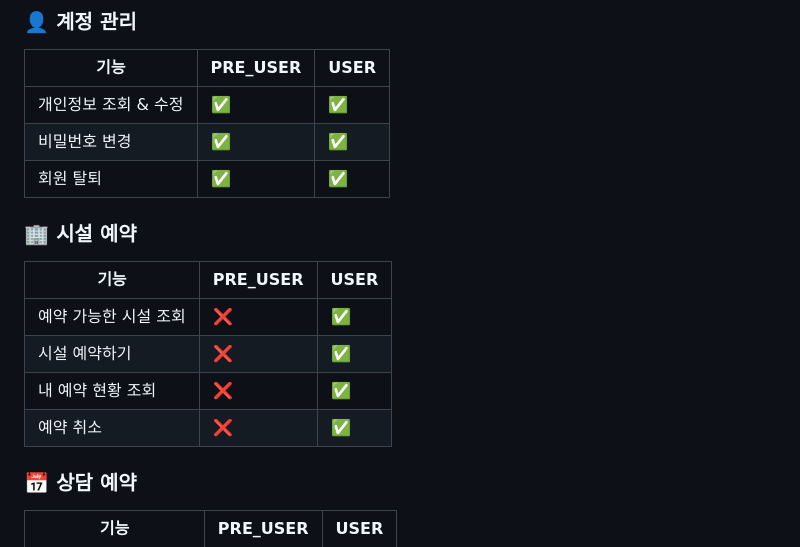
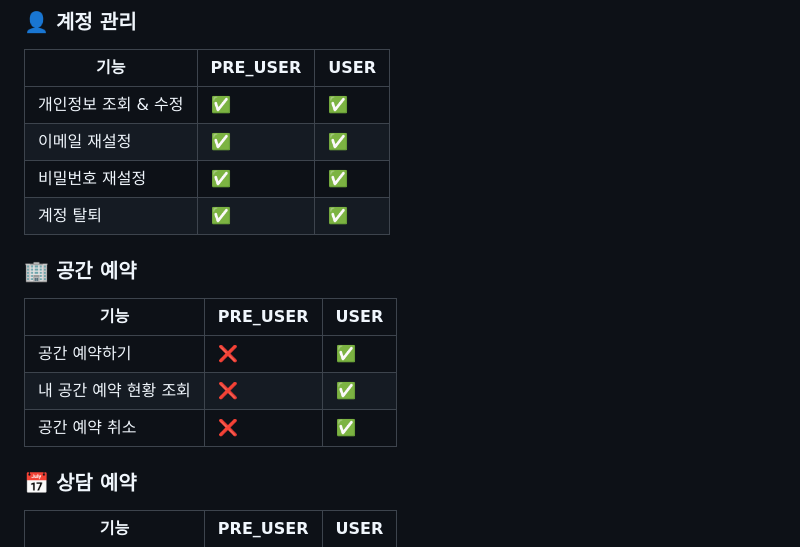
Before and after one commit to KwangJin95/sesac_link_user, a Markdown page: README.md, the part around the change. Rendered like a GitHub page.

```diff
--- a/README.md
+++ b/README.md
@@ -122,17 +122,17 @@
 | 기능 | PRE_USER | USER |
 |------|----------|------|
 | 개인정보 조회 & 수정 | ✅ | ✅ |
-| 비밀번호 변경 | ✅ | ✅ |
-| 회원 탈퇴 | ✅ | ✅ |
+| 이메일 재설정 | ✅ | ✅ |
+| 비밀번호 재설정 | ✅ | ✅ |
+| 계정 탈퇴 | ✅ | ✅ |
 
-### 🏢 시설 예약
+### 🏢 공간 예약
 
 | 기능 | PRE_USER | USER |
 |------|----------|------|
-| 예약 가능한 시설 조회 | ❌ | ✅ |
-| 시설 예약하기 | ❌ | ✅ |
-| 내 예약 현황 조회 | ❌ | ✅ |
-| 예약 취소 | ❌ | ✅ |
+| 공간 예약하기 | ❌ | ✅ |
+| 내 공간 예약 현황 조회 | ❌ | ✅ |
+| 공간 예약 취소 | ❌ | ✅ |
 
 ### 📅 상담 예약
 
```
